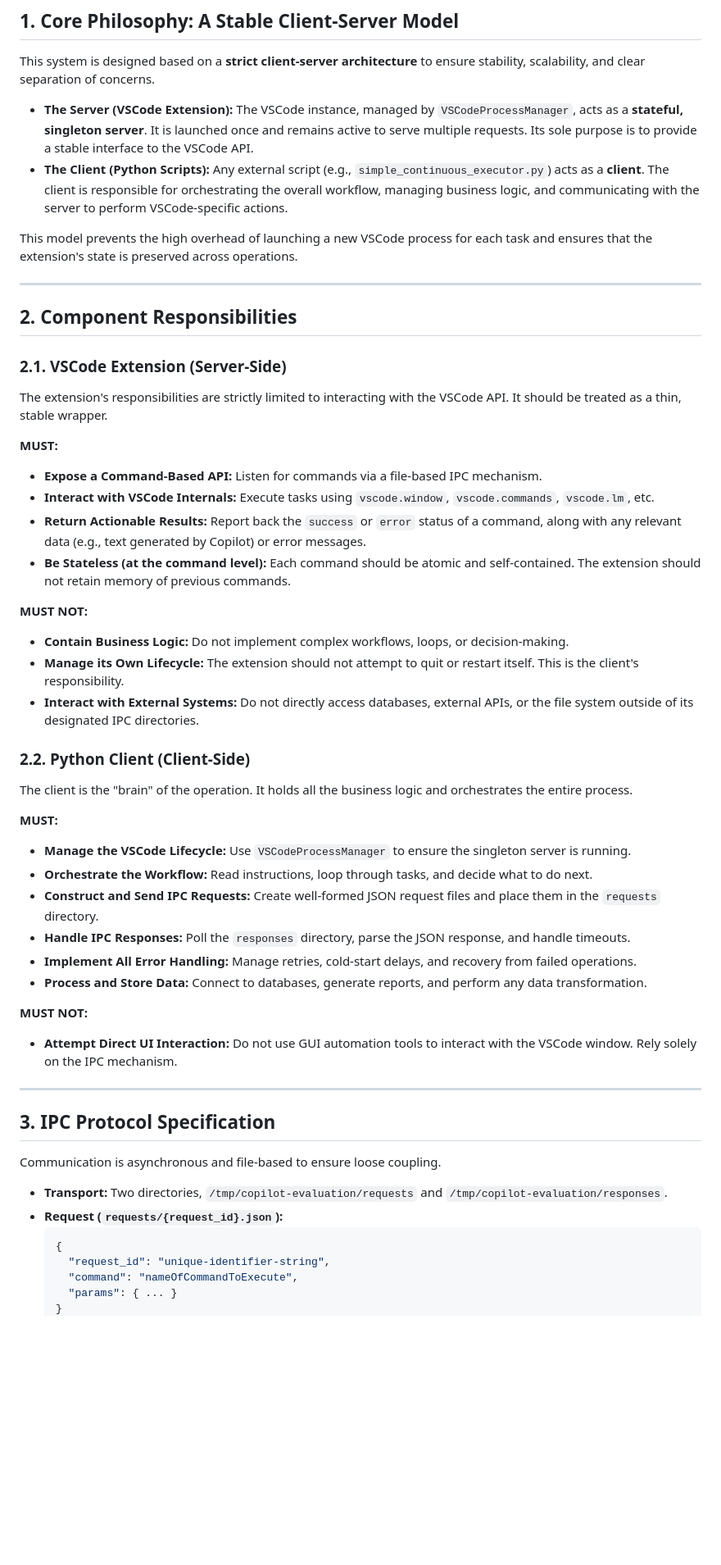
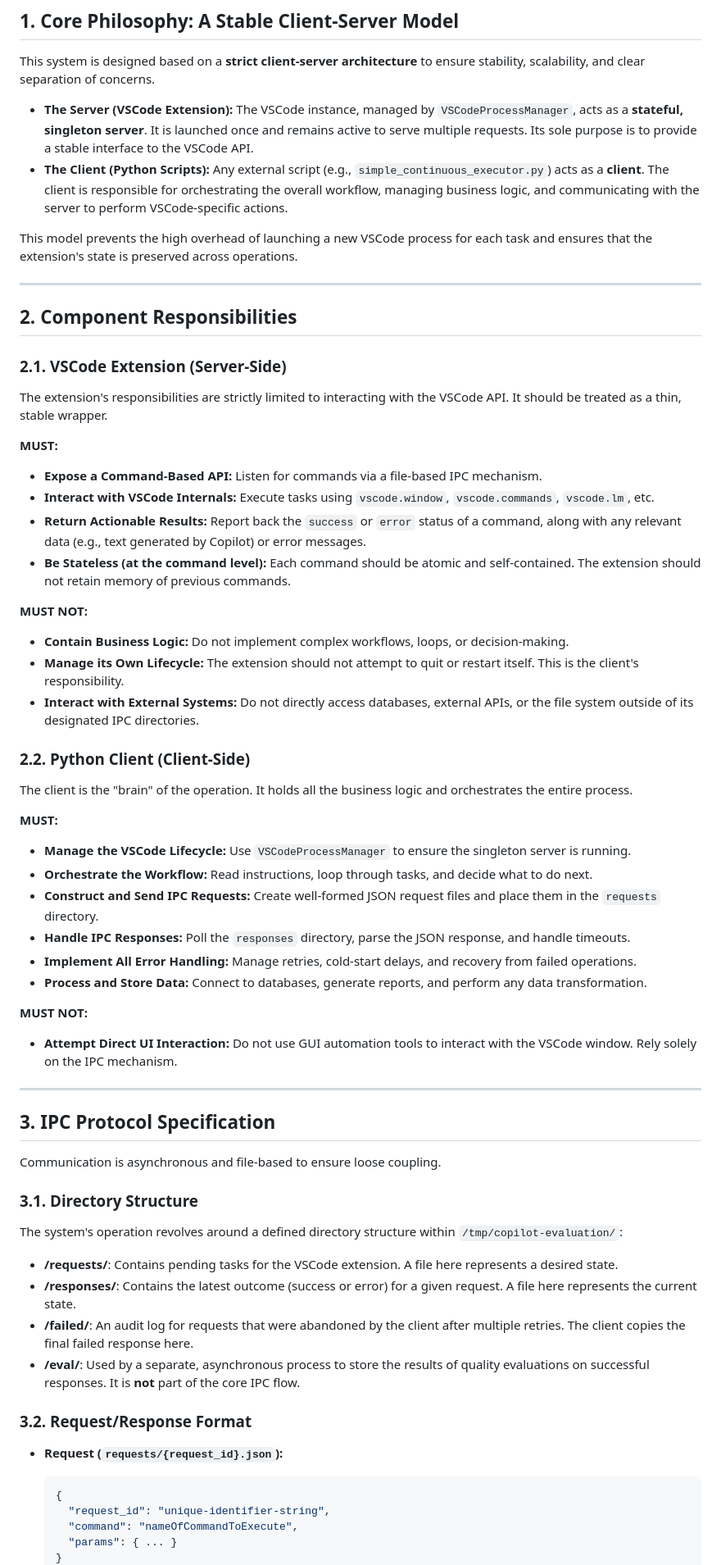
Before and after one commit to nobu007/copilot-instruction-eval, a Markdown page: docs/ARCHITECTURE_GUIDE.md, the part around the change printed below. Shown: that part at 82% size. Rendered like a GitHub page; blank space fills up the shorter version.

````diff
--- a/docs/ARCHITECTURE_GUIDE.md
+++ b/docs/ARCHITECTURE_GUIDE.md
@@ -4,8 +4,8 @@
 
 This system is designed based on a **strict client-server architecture** to ensure stability, scalability, and clear separation of concerns.
 
--   **The Server (VSCode Extension):** The VSCode instance, managed by `VSCodeProcessManager`, acts as a **stateful, singleton server**. It is launched once and remains active to serve multiple requests. Its sole purpose is to provide a stable interface to the VSCode API.
--   **The Client (Python Scripts):** Any external script (e.g., `simple_continuous_executor.py`) acts as a **client**. The client is responsible for orchestrating the overall workflow, managing business logic, and communicating with the server to perform VSCode-specific actions.
+- **The Server (VSCode Extension):** The VSCode instance, managed by `VSCodeProcessManager`, acts as a **stateful, singleton server**. It is launched once and remains active to serve multiple requests. Its sole purpose is to provide a stable interface to the VSCode API.
+- **The Client (Python Scripts):** Any external script (e.g., `simple_continuous_executor.py`) acts as a **client**. The client is responsible for orchestrating the overall workflow, managing business logic, and communicating with the server to perform VSCode-specific actions.
 
 This model prevents the high overhead of launching a new VSCode process for each task and ensures that the extension's state is preserved across operations.
 
@@ -18,30 +18,34 @@ This model prevents the high overhead of launching a new VSCode process for each
 The extension's responsibilities are strictly limited to interacting with the VSCode API. It should be treated as a thin, stable wrapper.
 
 **MUST:**
--   **Expose a Command-Based API:** Listen for commands via a file-based IPC mechanism.
--   **Interact with VSCode Internals:** Execute tasks using `vscode.window`, `vscode.commands`, `vscode.lm`, etc.
--   **Return Actionable Results:** Report back the `success` or `error` status of a command, along with any relevant data (e.g., text generated by Copilot) or error messages.
--   **Be Stateless (at the command level):** Each command should be atomic and self-contained. The extension should not retain memory of previous commands.
+
+- **Expose a Command-Based API:** Listen for commands via a file-based IPC mechanism.
+- **Interact with VSCode Internals:** Execute tasks using `vscode.window`, `vscode.commands`, `vscode.lm`, etc.
+- **Return Actionable Results:** Report back the `success` or `error` status of a command, along with any relevant data (e.g., text generated by Copilot) or error messages.
+- **Be Stateless (at the command level):** Each command should be atomic and self-contained. The extension should not retain memory of previous commands.
 
 **MUST NOT:**
--   **Contain Business Logic:** Do not implement complex workflows, loops, or decision-making.
--   **Manage its Own Lifecycle:** The extension should not attempt to quit or restart itself. This is the client's responsibility.
--   **Interact with External Systems:** Do not directly access databases, external APIs, or the file system outside of its designated IPC directories.
+
+- **Contain Business Logic:** Do not implement complex workflows, loops, or decision-making.
+- **Manage its Own Lifecycle:** The extension should not attempt to quit or restart itself. This is the client's responsibility.
+- **Interact with External Systems:** Do not directly access databases, external APIs, or the file system outside of its designated IPC directories.
 
 ### 2.2. Python Client (Client-Side)
 
 The client is the "brain" of the operation. It holds all the business logic and orchestrates the entire process.
 
 **MUST:**
--   **Manage the VSCode Lifecycle:** Use `VSCodeProcessManager` to ensure the singleton server is running.
--   **Orchestrate the Workflow:** Read instructions, loop through tasks, and decide what to do next.
--   **Construct and Send IPC Requests:** Create well-formed JSON request files and place them in the `requests` directory.
--   **Handle IPC Responses:** Poll the `responses` directory, parse the JSON response, and handle timeouts.
--   **Implement All Error Handling:** Manage retries, cold-start delays, and recovery from failed operations.
--   **Process and Store Data:** Connect to databases, generate reports, and perform any data transformation.
+
+- **Manage the VSCode Lifecycle:** Use `VSCodeProcessManager` to ensure the singleton server is running.
+- **Orchestrate the Workflow:** Read instructions, loop through tasks, and decide what to do next.
+- **Construct and Send IPC Requests:** Create well-formed JSON request files and place them in the `requests` directory.
+- **Handle IPC Responses:** Poll the `responses` directory, parse the JSON response, and handle timeouts.
+- **Implement All Error Handling:** Manage retries, cold-start delays, and recovery from failed operations.
+- **Process and Store Data:** Connect to databases, generate reports, and perform any data transformation.
 
 **MUST NOT:**
--   **Attempt Direct UI Interaction:** Do not use GUI automation tools to interact with the VSCode window. Rely solely on the IPC mechanism.
+
+- **Attempt Direct UI Interaction:** Do not use GUI automation tools to interact with the VSCode window. Rely solely on the IPC mechanism.
 
 ---
 
@@ -49,8 +53,19 @@ The client is the "brain" of the operation. It holds all the business logic and
 
 Communication is asynchronous and file-based to ensure loose coupling.
 
--   **Transport:** Two directories, `/tmp/copilot-evaluation/requests` and `/tmp/copilot-evaluation/responses`.
--   **Request (`requests/{request_id}.json`):**
+### 3.1. Directory Structure
+
+The system's operation revolves around a defined directory structure within `/tmp/copilot-evaluation/`:
+
+- **/requests/**: Contains pending tasks for the VSCode extension. A file here represents a desired state.
+- **/responses/**: Contains the latest outcome (success or error) for a given request. A file here represents the current state.
+- **/failed/**: An audit log for requests that were abandoned by the client after multiple retries. The client copies the final failed response here.
+- **/eval/**: Used by a separate, asynchronous process to store the results of quality evaluations on successful responses. It is **not** part of the core IPC flow.
+
+### 3.2. Request/Response Format
+
+- **Request (`requests/{request_id}.json`):**
+
     ```json
     {
       "request_id": "unique-identifier-string",
````
Also changed, not shown: other parts of docs/ARCHITECTURE_GUIDE.md (+85 -8 lines).
